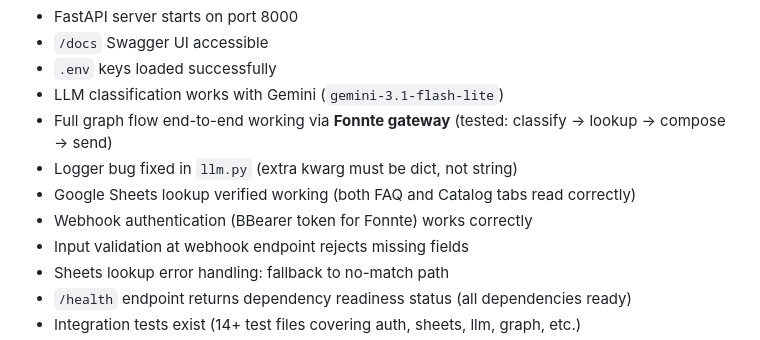
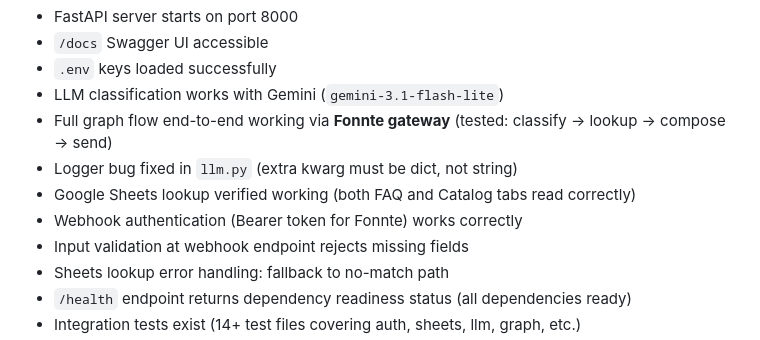
Before and after one commit to rezzz59/BalesinAI, a Markdown page: PROJECT_CONTEXT.md, the part around one of its changes. Drawn GitHub-style.

Commit message:
docs(context): fix BBearer typo and duplicate horizontal rule

```diff
--- a/PROJECT_CONTEXT.md
+++ b/PROJECT_CONTEXT.md
@@ -120,7 +120,7 @@ LOG_LEVEL=INFO
 - Full graph flow end-to-end working via **Fonnte gateway** (tested: classify → lookup → compose → send)
 - Logger bug fixed in `llm.py` (extra kwarg must be dict, not string)
 - Google Sheets lookup verified working (both FAQ and Catalog tabs read correctly)
-- Webhook authentication (BBearer token for Fonnte) works correctly
+- Webhook authentication (Bearer token for Fonnte) works correctly
 - Input validation at webhook endpoint rejects missing fields
 - Sheets lookup error handling: fallback to no-match path
 - `/health` endpoint returns dependency readiness status (all dependencies ready)
```
Also changed, not shown: other parts of PROJECT_CONTEXT.md (+0 -2 lines).
